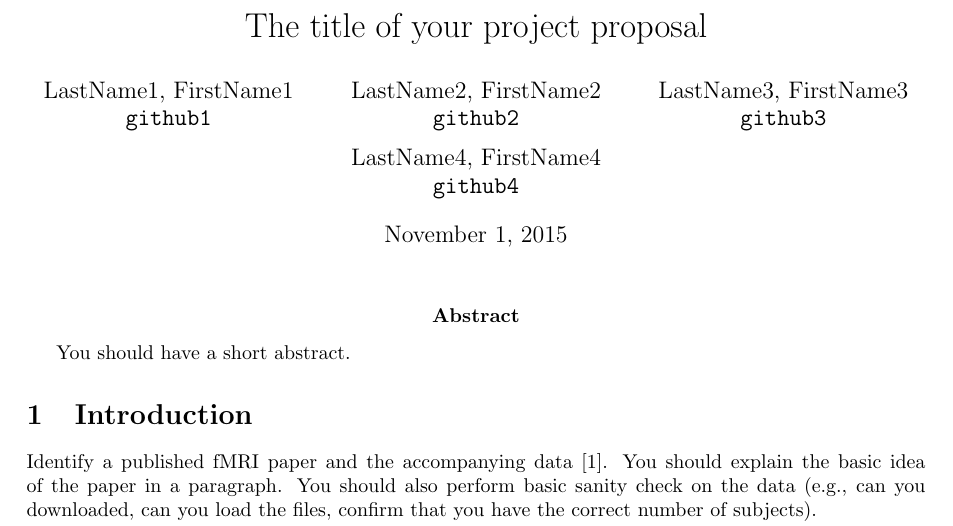
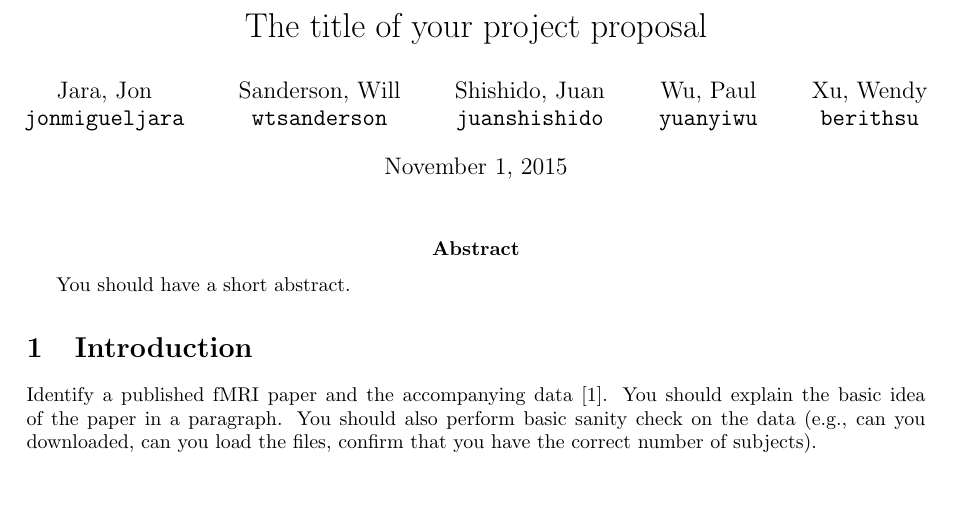
Before and after one commit to berkeley-stat159/project-eta, a LaTeX document (paper/report.tex): part of the page, cut so that both start at the same text, the shorter picture padded with empty space. Compiled offline with pdfLaTeX.

Commit message:
updating report

```diff
--- a/paper/report.tex
+++ b/paper/report.tex
@@ -4,17 +4,20 @@
 
 \title{The title of your project proposal}
 \author{
-  LastName1, FirstName1\\
-  \texttt{github1}
+  Jara, Jon\\
+  \texttt{jonmigueljara}
   \and
-  LastName2, FirstName2\\
-  \texttt{github2}
+  Sanderson, Will\\
+  \texttt{wtsanderson}
   \and
-  LastName3, FirstName3\\
-  \texttt{github3}
+  Shishido, Juan\\
+  \texttt{juanshishido}
   \and
-  LastName4, FirstName4\\
-  \texttt{github4}
+  Wu, Paul\\
+  \texttt{yuanyiwu}
+  \and
+  Xu, Wendy\\
+  \texttt{berithsu}
 }
 
 \bibliographystyle{siam}
```
